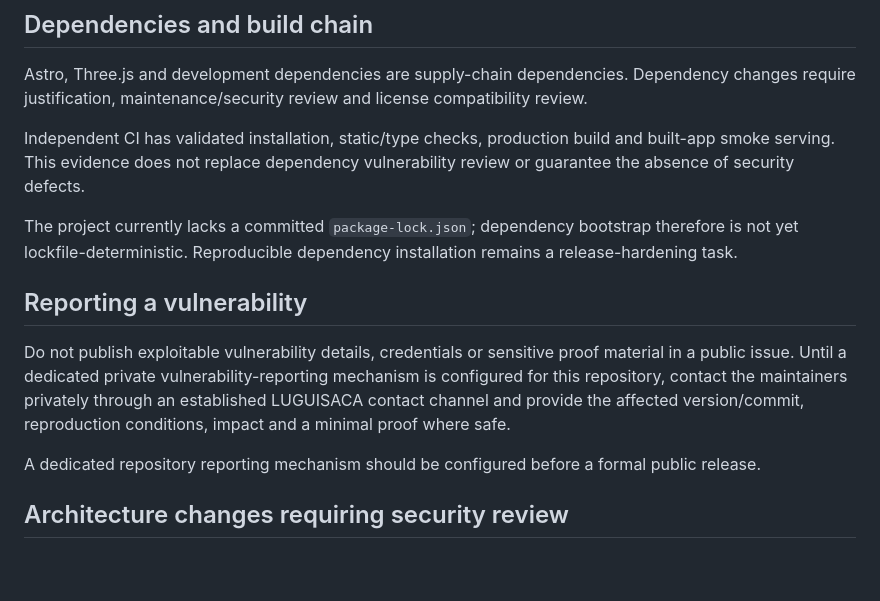
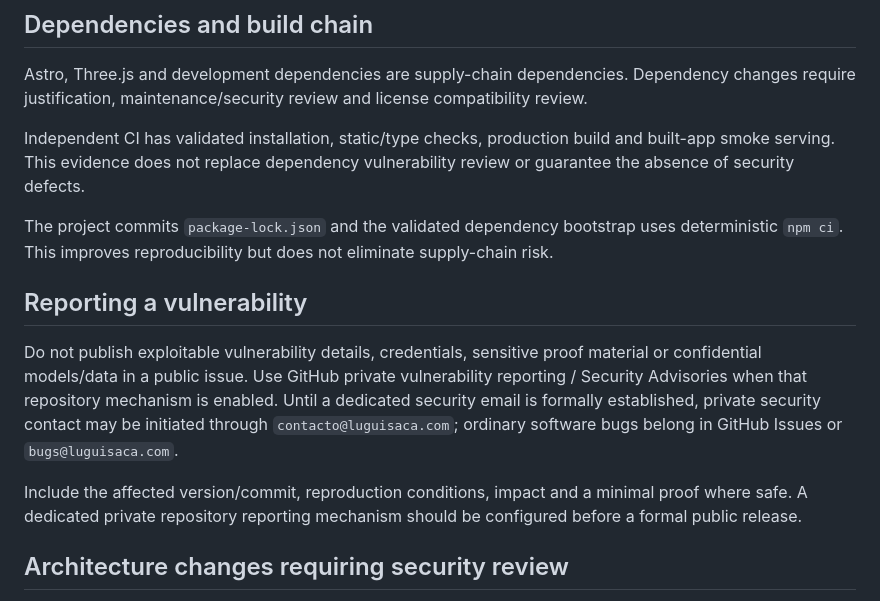
Before and after one commit to Luguisaca/core-asset-lab, a Markdown page: SECURITY.md, the part around the change. GitHub-like rendering; blank space fills up the shorter version.

Commit message:
docs: clarify private vulnerability reporting

```diff
--- a/SECURITY.md
+++ b/SECURITY.md
@@ -26,13 +26,13 @@ Astro, Three.js and development dependencies are supply-chain dependencies. Depe
 
 Independent CI has validated installation, static/type checks, production build and built-app smoke serving. This evidence does not replace dependency vulnerability review or guarantee the absence of security defects.
 
-The project currently lacks a committed `package-lock.json`; dependency bootstrap therefore is not yet lockfile-deterministic. Reproducible dependency installation remains a release-hardening task.
+The project commits `package-lock.json` and the validated dependency bootstrap uses deterministic `npm ci`. This improves reproducibility but does not eliminate supply-chain risk.
 
 ## Reporting a vulnerability
 
-Do not publish exploitable vulnerability details, credentials or sensitive proof material in a public issue. Until a dedicated private vulnerability-reporting mechanism is configured for this repository, contact the maintainers privately through an established LUGUISACA contact channel and provide the affected version/commit, reproduction conditions, impact and a minimal proof where safe.
+Do not publish exploitable vulnerability details, credentials, sensitive proof material or confidential models/data in a public issue. Use GitHub private vulnerability reporting / Security Advisories when that repository mechanism is enabled. Until a dedicated security email is formally established, private security contact may be initiated through `contacto@luguisaca.com`; ordinary software bugs belong in GitHub Issues or `bugs@luguisaca.com`.
 
-A dedicated repository reporting mechanism should be configured before a formal public release.
+Include the affected version/commit, reproduction conditions, impact and a minimal proof where safe. A dedicated private repository reporting mechanism should be configured before a formal public release.
 
 ## Architecture changes requiring security review
 
```
